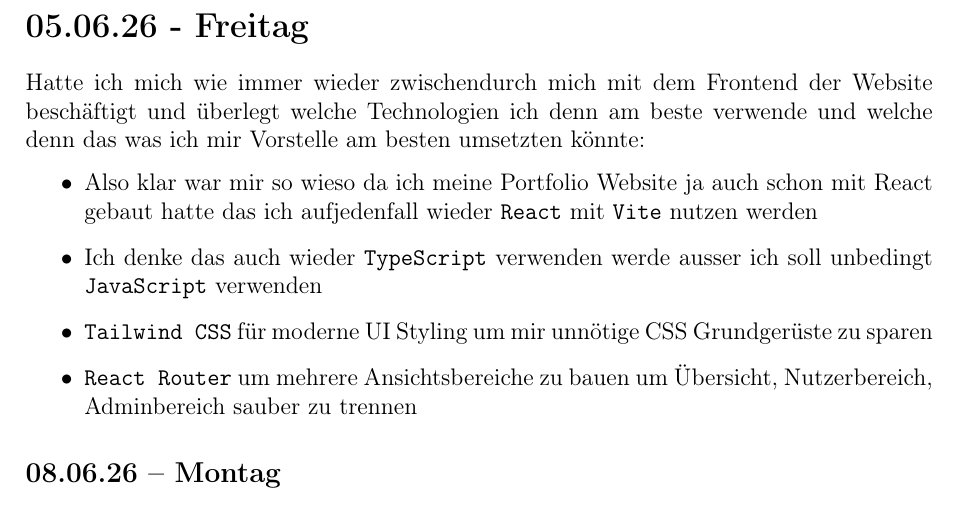
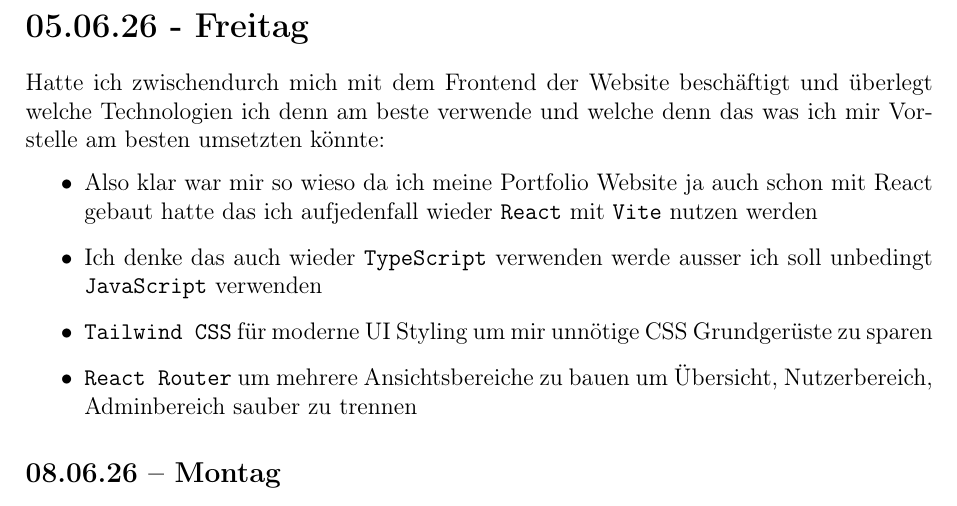
Before and after one commit to WUDUPUPPE/STEMgraph-PraktikumsBericht, a LaTeX document (bericht.tex, which reads praktikums-bericht.tex): part of page 6 of 12, cut so that both start at the same text. Compiled offline with pdfLaTeX.

Commit message:
Text Fehler

```diff
--- a/praktikums-bericht.tex
+++ b/praktikums-bericht.tex
@@ -134,7 +134,7 @@
 
 \section*{05.06.26 - Freitag}
 
-Hatte ich mich wie immer wieder zwischendurch mich mit dem Frontend der Website beschäftigt und überlegt welche Technologien ich denn am beste verwende und welche denn das was ich mir Vorstelle am besten umsetzten könnte:
+Hatte ich zwischendurch mich mit dem Frontend der Website beschäftigt und überlegt welche Technologien ich denn am beste verwende und welche denn das was ich mir Vorstelle am besten umsetzten könnte:
 
 \begin{itemize}
   \item Also klar war mir so wieso da ich meine Portfolio Website ja auch schon mit React gebaut hatte das ich aufjedenfall wieder \texttt{React} mit \texttt{Vite} nutzen werden
```
